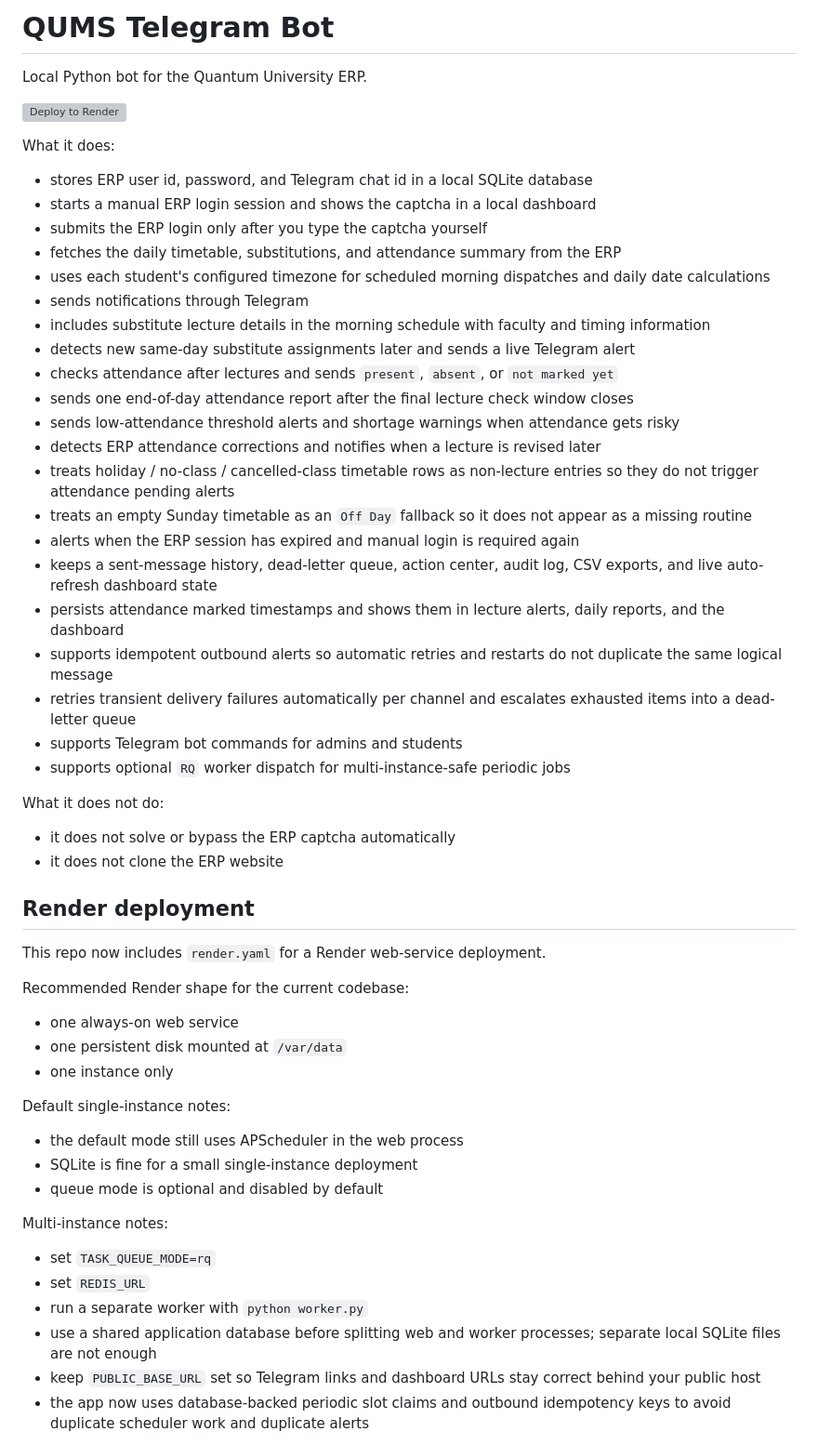
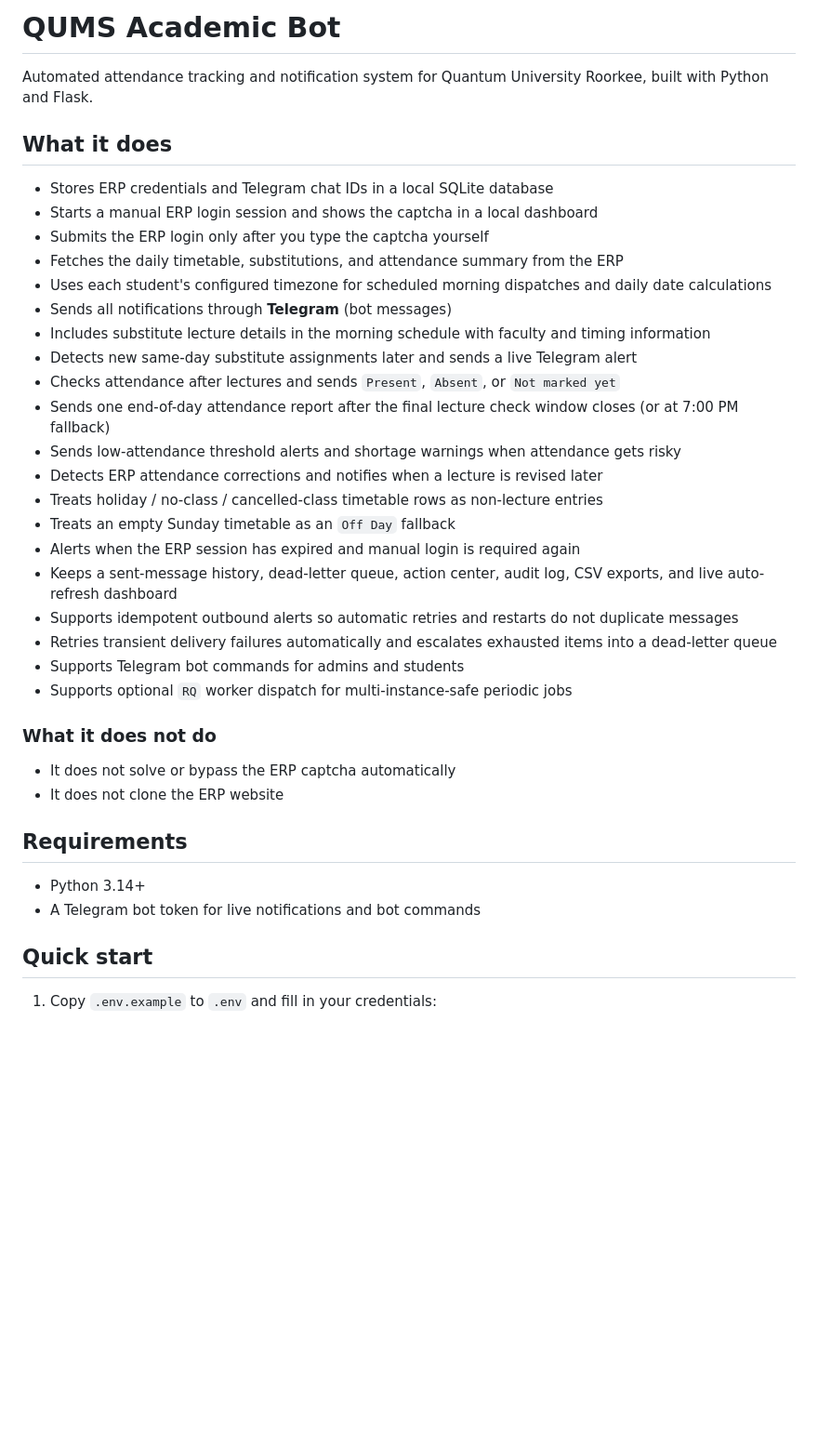
Before and after one commit to tapendra9104/QUMS-Chat-Bot, a Markdown page: README.md, the part around one of its changes. Shown at 93% size. Rendered like a GitHub page; blank space fills up the shorter version; grey boxes are pictures that could not be loaded.

Commit message:
Update README: remove Twilio/WhatsApp/Render references, reflect Telegram-only architecture

```diff
--- a/README.md
+++ b/README.md
@@ -1,55 +1,41 @@
-# QUMS Telegram Bot
+# QUMS Academic Bot
 
-Local Python bot for the Quantum University ERP.
+Automated attendance tracking and notification system for Quantum University Roorkee, built with Python and Flask.
 
-[![Deploy to Render](https://render.com/images/deploy-to-render-button.svg)](https://render.com/deploy?repo=https://github.com/tapendra9104/QUMS-Chat-Bot)
+## What it does
 
-What it does:
-- stores ERP user id, password, and Telegram chat id in a local SQLite database
-- starts a manual ERP login session and shows the captcha in a local dashboard
-- submits the ERP login only after you type the captcha yourself
-- fetches the daily timetable, substitutions, and attendance summary from the ERP
-- uses each student's configured timezone for scheduled morning dispatches and daily date calculations
-- sends notifications through Telegram
-- includes substitute lecture details in the morning schedule with faculty and timing information
-- detects new same-day substitute assignments later and sends a live Telegram alert
-- checks attendance after lectures and sends `present`, `absent`, or `not marked yet`
-- sends one end-of-day attendance report after the final lecture check window closes
-- sends low-attendance threshold alerts and shortage warnings when attendance gets risky
-- detects ERP attendance corrections and notifies when a lecture is revised later
-- treats holiday / no-class / cancelled-class timetable rows as non-lecture entries so they do not trigger attendance pending alerts
-- treats an empty Sunday timetable as an `Off Day` fallback so it does not appear as a missing routine
-- alerts when the ERP session has expired and manual login is required again
-- keeps a sent-message history, dead-letter queue, action center, audit log, CSV exports, and live auto-refresh dashboard state
-- persists attendance marked timestamps and shows them in lecture alerts, daily reports, and the dashboard
-- supports idempotent outbound alerts so automatic retries and restarts do not duplicate the same logical message
-- retries transient delivery failures automatically per channel and escalates exhausted items into a dead-letter queue
-- supports Telegram bot commands for admins and students
-- supports optional `RQ` worker dispatch for multi-instance-safe periodic jobs
+- Stores ERP credentials and Telegram chat IDs in a local SQLite database
+- Starts a manual ERP login session and shows the captcha in a local dashboard
+- Submits the ERP login only after you type the captcha yourself
+- Fetches the daily timetable, substitutions, and attendance summary from the ERP
+- Uses each student's configured timezone for scheduled morning dispatches and daily date calculations
+- Sends all notifications through **Telegram** (bot messages)
+- Includes substitute lecture details in the morning schedule with faculty and timing information
+- Detects new same-day substitute assignments later and sends a live Telegram alert
+- Checks attendance after lectures and sends `Present`, `Absent`, or `Not marked yet`
+- Sends one end-of-day attendance report after the final lecture check window closes (or at 7:00 PM fallback)
+- Sends low-attendance threshold alerts and shortage warnings when attendance gets risky
+- Detects ERP attendance corrections and notifies when a lecture is revised later
+- Treats holiday / no-class / cancelled-class timetable rows as non-lecture entries
+- Treats an empty Sunday timetable as an `Off Day` fallback
+- Alerts when the ERP session has expired and manual login is required again
+- Keeps a sent-message history, dead-letter queue, action center, audit log, CSV exports, and live auto-refresh dashboard
+- Supports idempotent outbound alerts so automatic retries and restarts do not duplicate messages
+- Retries transient delivery failures automatically and escalates exhausted items into a dead-letter queue
+- Supports Telegram bot commands for admins and students
+- Supports optional `RQ` worker dispatch for multi-instance-safe periodic jobs
 
-What it does not do:
-- it does not solve or bypass the ERP captcha automatically
-- it does not clone the ERP website
+### What it does not do
 
-## Render deployment
+- It does not solve or bypass the ERP captcha automatically
+- It does not clone the ERP website
 
-This repo now includes `render.yaml` for a Render web-service deployment.
+## Requirements
 
-Recommended Render shape for the current codebase:
-- one always-on web service
-- one persistent disk mounted at `/var/data`
-- one instance only
+- Python 3.14+
+- A Telegram bot token for live notifications and bot commands
 
-Default single-instance notes:
-- the default mode still uses APScheduler in the web process
-- SQLite is fine for a small single-instance deployment
-- queue mode is optional and disabled by default
+## Quick start
 
-Multi-instance notes:
-- set `TASK_QUEUE_MODE=rq`
-- set `REDIS_URL`
-- run a separate worker with `python worker.py`
-- use a shared application database before splitting web and worker processes; separate local SQLite files are not enough
-- keep `PUBLIC_BASE_URL` set so Telegram links and dashboard URLs stay correct behind your public host
-- the app now uses database-backed periodic slot claims and outbound idempotency keys to avoid duplicate scheduler work and duplicate alerts
+1. Copy `.env.example` to `.env` and fill in your credentials:
 
```
Also changed, not shown: other parts of README.md (+105 -184 lines).
